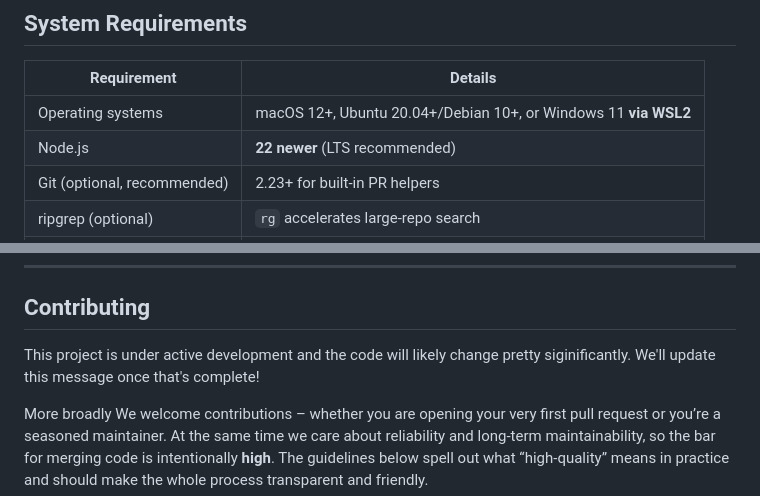
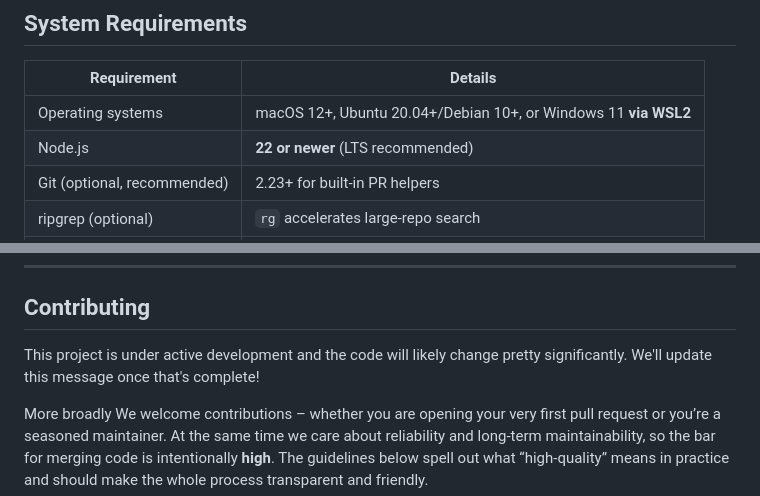
Before and after one commit to zyzhang1130/codex, a Markdown page: README.md, 2 parts joined by grey strips. GitHub-like rendering.

Commit message:
chore(readme): fix typos (#27)

```diff
--- a/README.md
+++ b/README.md
@@ -130,7 +130,7 @@ Both approaches are _transparent_ to everyday usage – you still run `codex` fr
 | Requirement                 | Details                                                         |
 | --------------------------- | --------------------------------------------------------------- |
 | Operating systems           | macOS 12+, Ubuntu 20.04+/Debian 10+, or Windows 11 **via WSL2** |
-| Node.js                     | **22 newer** (LTS recommended)                                  |
+| Node.js                     | **22 or newer** (LTS recommended)                               |
 | Git (optional, recommended) | 2.23+ for built‑in PR helpers                                   |
 | ripgrep (optional)          | `rg` accelerates large‑repo search                              |
 | RAM                         | 4‑GB minimum (8‑GB recommended)                                 |
@@ -276,7 +276,7 @@ Any model available with [Responses API](https://platform.openai.com/docs/api-re
 
 ## Contributing
 
-This project is under active development and the code will likely change pretty siginificantly. We'll update this message once that's complete!
+This project is under active development and the code will likely change pretty significantly. We'll update this message once that's complete!
 
 More broadly We welcome contributions – whether you are opening your very first pull request or you’re a seasoned maintainer. At the same time we care about reliability and long‑term maintainability, so the bar for merging code is intentionally **high**. The guidelines below spell out what “high‑quality” means in practice and should make the whole process transparent and friendly.
 
```
